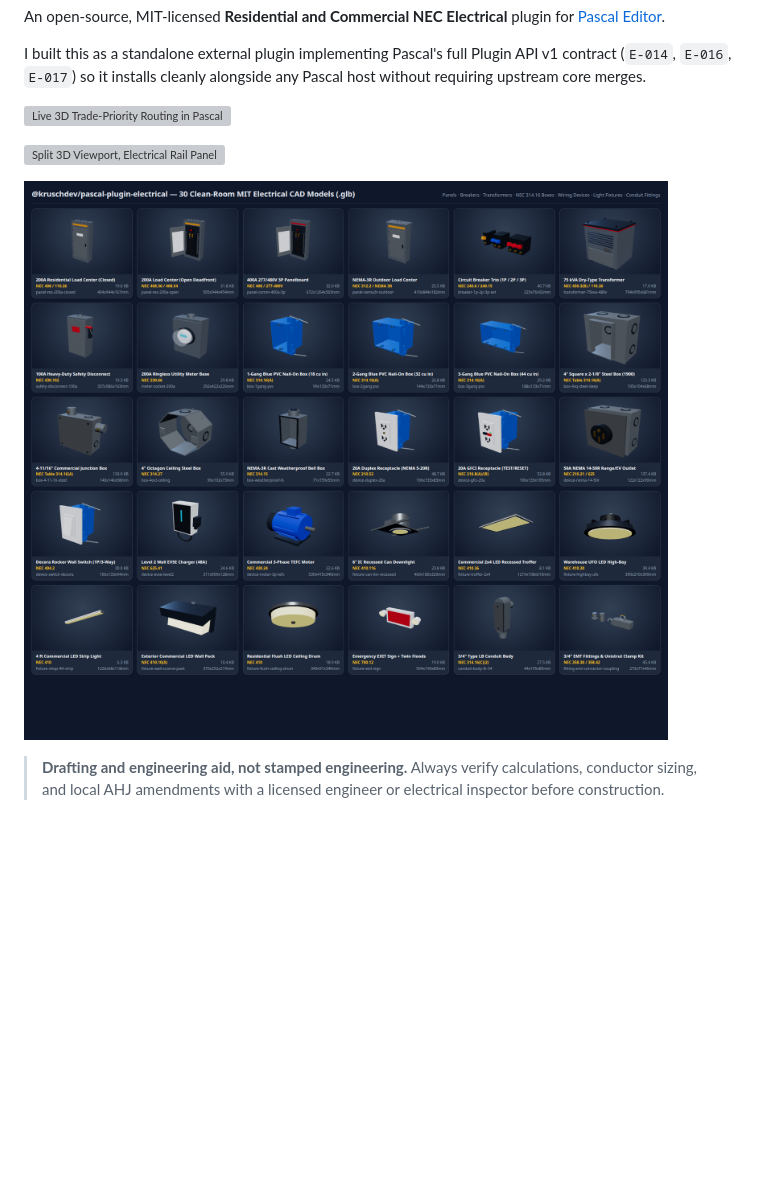
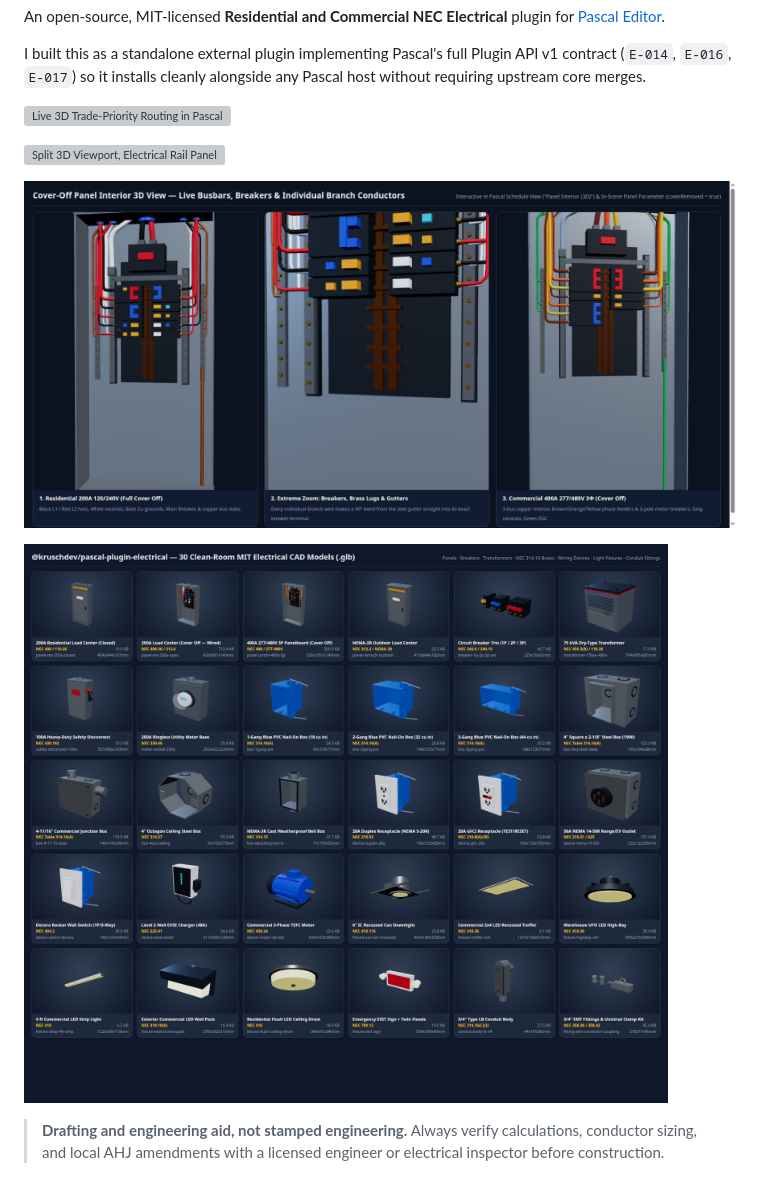
Before and after one commit to kruschdev/pascal-plugin-electrical, a Markdown page: README.md, the part around the change. GitHub-like rendering; pictures changed too: assets/cad-material-catalog.png, assets/demo-panel-wired-interior.png (added); blank space fills up the shorter version; grey boxes are pictures that could not be loaded.

Commit message:
feat(panel-interior): add zoomed-in cover-off 3D panel wiring view with live breakers, copper busbars, and individual NEC phase conductors

```diff
--- a/README.md
+++ b/README.md
@@ -7,6 +7,8 @@ I built this as a standalone external plugin implementing Pascal's full Plugin A
 ![Live 3D Trade-Priority Routing in Pascal Editor: EMT conduit runs yielding cleanly around a 4-inch plumbing pipe and 18x10 HVAC trunk, with NEC 110.26 working-space clearance envelopes on LP-1 and TX-1](./assets/demo-3d-trade-routing.png)
 
 ![Split 3D Viewport, Electrical Rail Panel, and Full-Pane 3-Phase Panelboard Schedule View](./assets/demo-panel-schedule.png)
+
+![Cover-Off 3D Panel Interior View: Copper Busbars, Main & Branch Breakers, Neutral/Ground Bars, and Every Individual NEC Phase-Colored Wire Landed on Its Terminal](./assets/demo-panel-wired-interior.png)
 
 ![30 Clean-Room MIT Electrical CAD Material Models (.glb): Load Centers, Open-Deadfront Panels, Circuit Breakers, Dry-Type Transformers, NEC 314.16 Boxes, Wiring Devices, Residential & Commercial Light Fixtures, and Conduit Fittings](./assets/cad-material-catalog.png)
 
```
Also changed, not shown: assets/cad/panel-comm-400a-3p/thumbnail.png, assets/cad/panel-res-200a-open/thumbnail.png, 15 other files.
